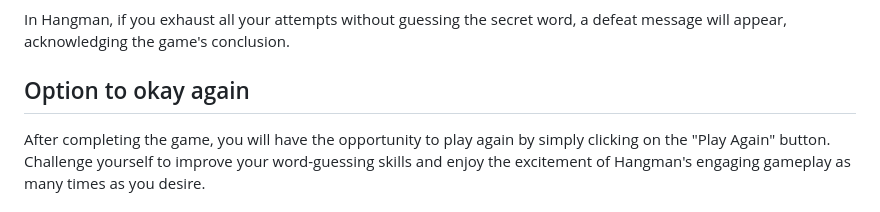
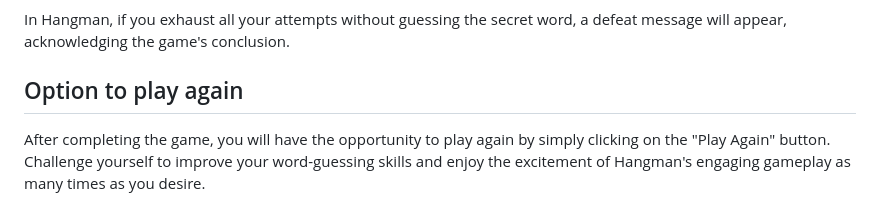
Before and after one commit to D0nie1998/hangman-dk, a Markdown page: README.md, the part around the change. Rendered like a GitHub page.

Commit message:
spelling error

```diff
--- a/README.md
+++ b/README.md
@@ -106,7 +106,7 @@ When you successfully guess the entire secret word in Hangman, a victory message
 
 In Hangman, if you exhaust all your attempts without guessing the secret word, a defeat message will appear, acknowledging the game's conclusion.
 
-## Option to okay again
+## Option to play again
 
 After completing the game, you will have the opportunity to play again by simply clicking on the "Play Again" button. Challenge yourself to improve your word-guessing skills and enjoy the excitement of Hangman's engaging gameplay as many times as you desire.
 
```
